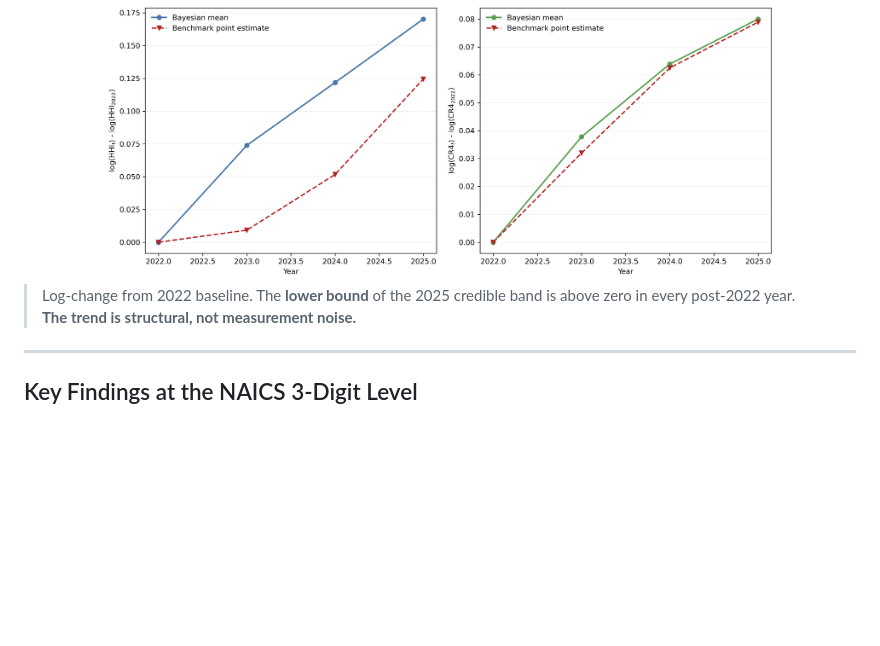
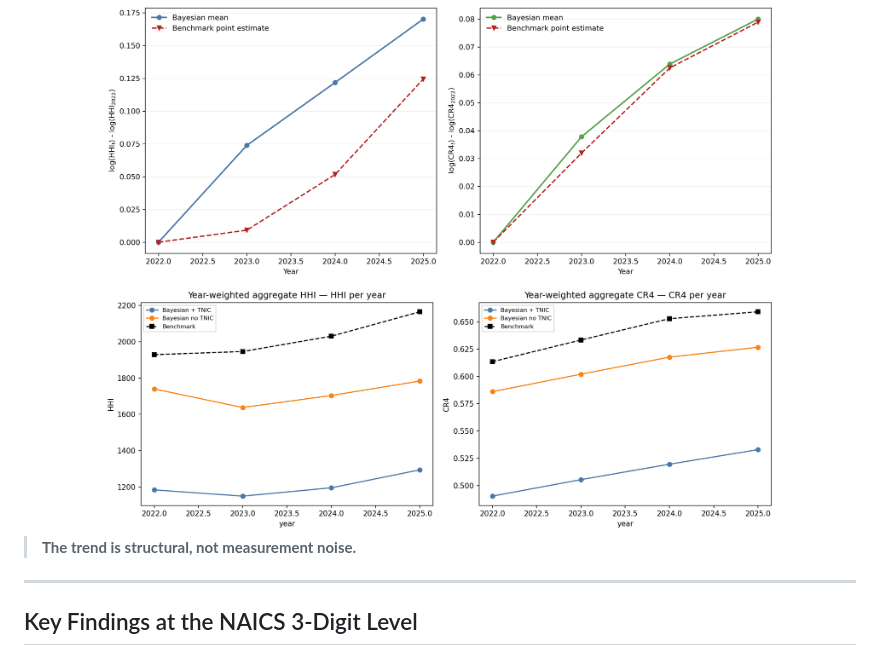
Before and after one commit to zifan33/bayes_market_external, a Markdown page: README.md, the part around the change. Rendered like a GitHub page; blank space fills up the shorter version.

```diff
--- a/README.md
+++ b/README.md
@@ -191,7 +191,10 @@ Uncertainty in the posterior varies meaningfully across industries — reflectin
 <img src="assets/figures/wrds/aggregate_concentration_trends_log_year_weighted.png" width="82%">
 </div>
 
-> Log-change from 2022 baseline. The **lower bound** of the 2025 credible band is above zero in every post-2022 year.
+<div align="center">
+<img src="output/figures/priors_all_firms/agg_year_weighted_trend.png" width="82%">
+</div>
+
 > **The trend is structural, not measurement noise.**
 
 ---
```
